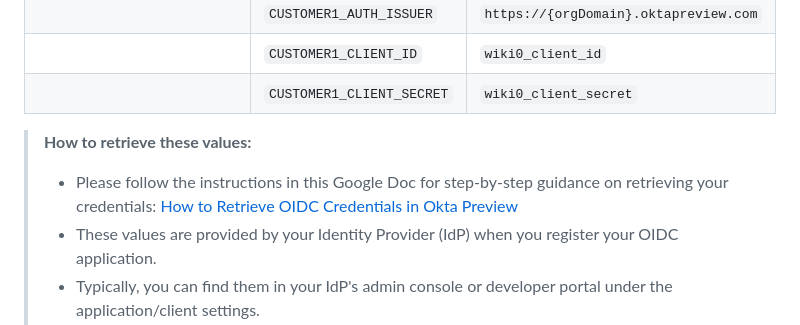
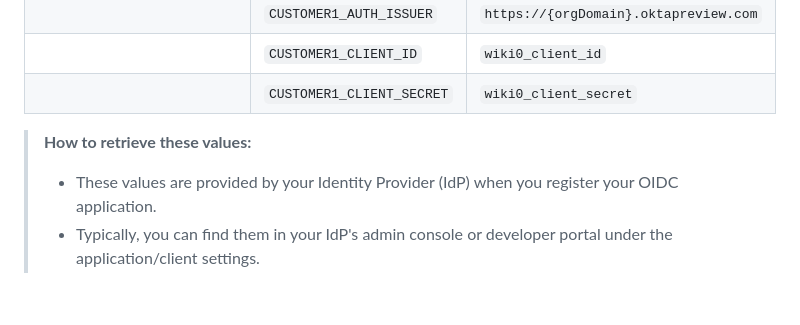
Before and after one commit to oktadev/id-assertion-authz-node-example, a Markdown page: README.md, the part around the change. Rendered like a GitHub page; blank space fills up the shorter version.

Commit message:
removed the doc URL

```diff
--- a/README.md
+++ b/README.md
@@ -70,7 +70,6 @@ Edit the following files to fill in required values:
 
 > **How to retrieve these values:**
 >
-> - Please follow the instructions in this Google Doc for step-by-step guidance on retrieving your credentials: [How to Retrieve OIDC Credentials in Okta Preview](https://docs.google.com/document/d/e/2PACX-1vT22InWxAxzQcCKu-wBii-66NEeCDW8hcCSsrfCnZXYX_AK73I1Qv7Lf1Bg-Y6nQGO-cDhCBEE-N2kz/pub)
 > - These values are provided by your Identity Provider (IdP) when you register your OIDC application.
 > - Typically, you can find them in your IdP's admin console or developer portal under the application/client settings.
 > - For example, in Okta, Azure AD, Auth0, or similar providers, look for the "Issuer URL" and "Client ID" fields.
```
